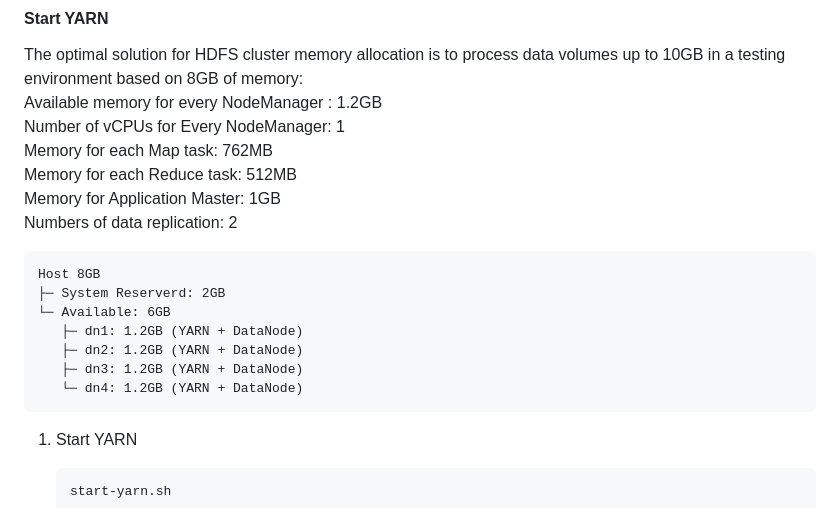
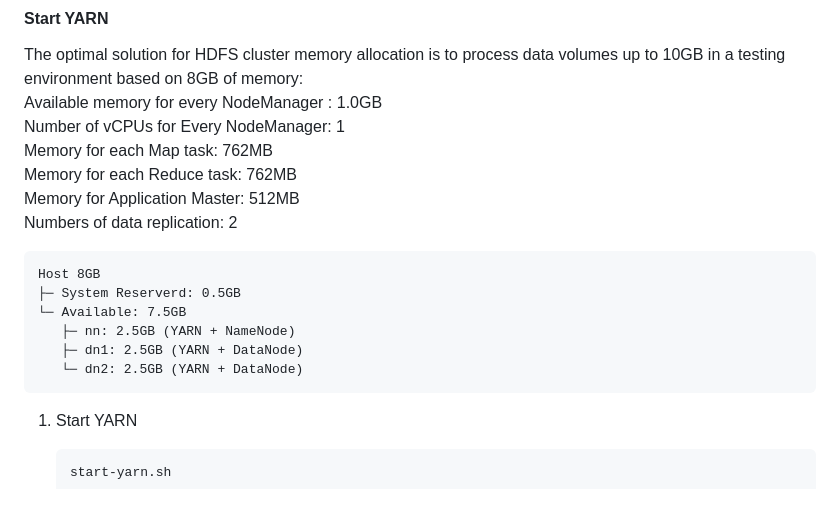
Before and after one commit to Diakkoo/docker-hadoop-container, a Markdown page: README.md, the part around the change. GitHub-like rendering.

````diff
--- a/README.md
+++ b/README.md
@@ -197,21 +197,20 @@ I wrote a `compose.yaml` to set up a hdfs environment.
 #### Start YARN
 
 The optimal solution for HDFS cluster memory allocation is to process data volumes up to 10GB in a testing environment based on 8GB of memory:<br>
-Available memory for every NodeManager : 1.2GB <br>
+Available memory for every NodeManager : 1.0GB <br>
 Number of vCPUs for Every NodeManager: 1 <br>
 Memory for each Map task: 762MB <br>
-Memory for each Reduce task: 512MB <br>
-Memory for Application Master: 1GB <br>
+Memory for each Reduce task: 762MB <br>
+Memory for Application Master: 512MB <br>
 Numbers of data replication: 2 <br>
 
 ```
 Host 8GB
-├─ System Reserverd: 2GB
-└─ Available: 6GB
-   ├─ dn1: 1.2GB (YARN + DataNode)
-   ├─ dn2: 1.2GB (YARN + DataNode)
-   ├─ dn3: 1.2GB (YARN + DataNode)
-   └─ dn4: 1.2GB (YARN + DataNode)
+├─ System Reserverd: 0.5GB
+└─ Available: 7.5GB
+   ├─ nn: 2.5GB (YARN + NameNode)
+   ├─ dn1: 2.5GB (YARN + DataNode)
+   └─ dn2: 2.5GB (YARN + DataNode)
 ```
 
 1. Start YARN
````
Also changed, not shown: README_zh.md (+8 -9 lines).
